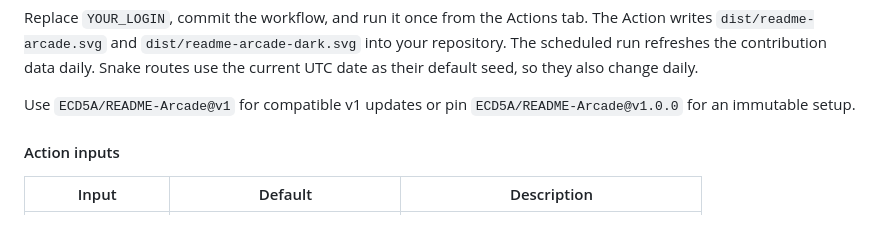
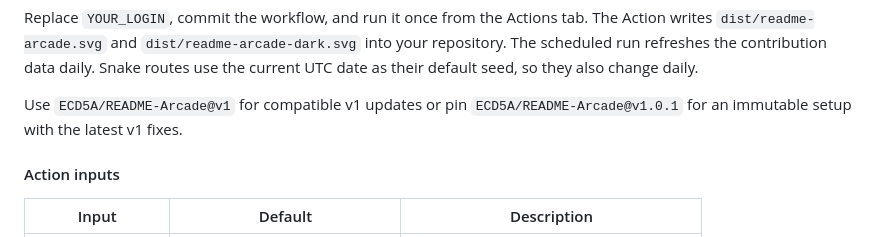
Before and after one commit to ECD5A/README-Arcade, a Markdown page: README.md, the part around the change. GitHub-like rendering.

Commit message:
docs: pin current v1 release in setup guide

```diff
--- a/README.md
+++ b/README.md
@@ -116,7 +116,7 @@ the contribution data daily. Snake routes use the current UTC date as their
 default seed, so they also change daily.
 
 Use `ECD5A/README-Arcade@v1` for compatible v1 updates or pin
-`ECD5A/README-Arcade@v1.0.0` for an immutable setup.
+`ECD5A/README-Arcade@v1.0.1` for an immutable setup with the latest v1 fixes.
 
 #### Action inputs
 
```
Also changed, not shown: README.ru.md (+1 -1 lines).
